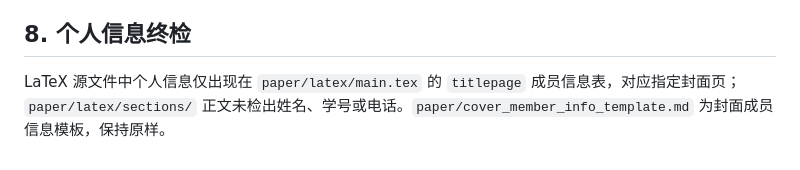
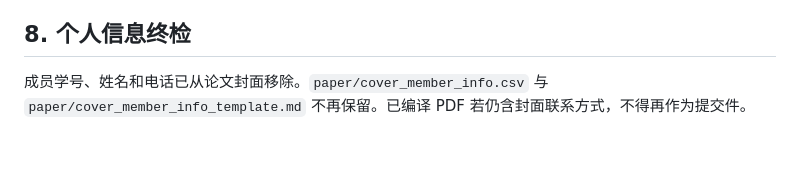
Before and after one commit to tyloo-knife/snack-sales-forecast, a Markdown page: FINAL_CHECK_REPORT.md, the part around the change. Drawn GitHub-style.

```diff
--- a/FINAL_CHECK_REPORT.md
+++ b/FINAL_CHECK_REPORT.md
@@ -106,4 +106,4 @@
 
 ## 8. 个人信息终检
 
-LaTeX 源文件中个人信息仅出现在 `paper/latex/main.tex` 的 `titlepage` 成员信息表，对应指定封面页；`paper/latex/sections/` 正文未检出姓名、学号或电话。`paper/cover_member_info_template.md` 为封面成员信息模板，保持原样。
+成员学号、姓名和电话已从论文封面移除。`paper/cover_member_info.csv` 与 `paper/cover_member_info_template.md` 不再保留。已编译 PDF 若仍含封面联系方式，不得再作为提交件。
```
Also changed, not shown: README.md (+2 -2 lines), submission/delivery_package/README.md (+1 -1 lines).
